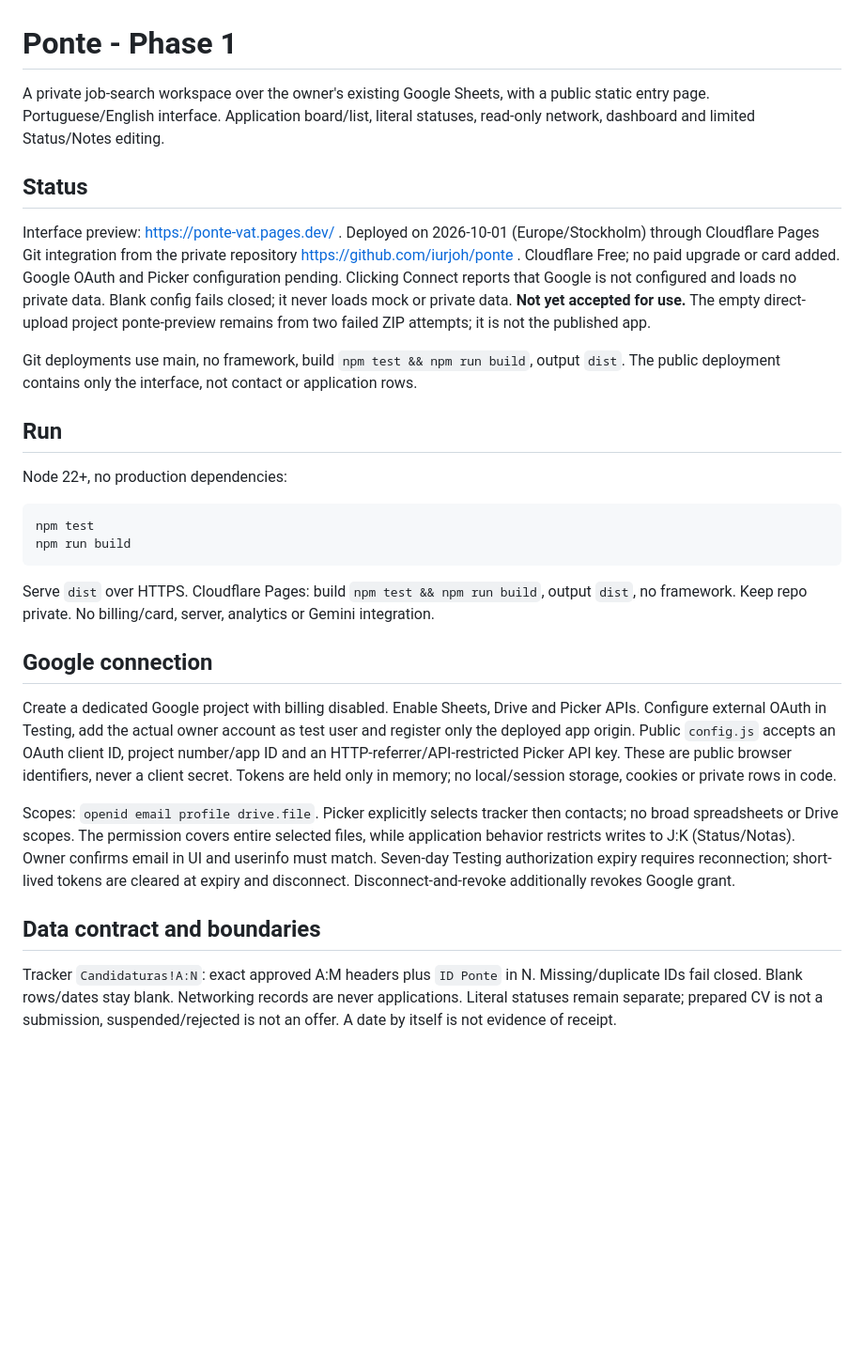
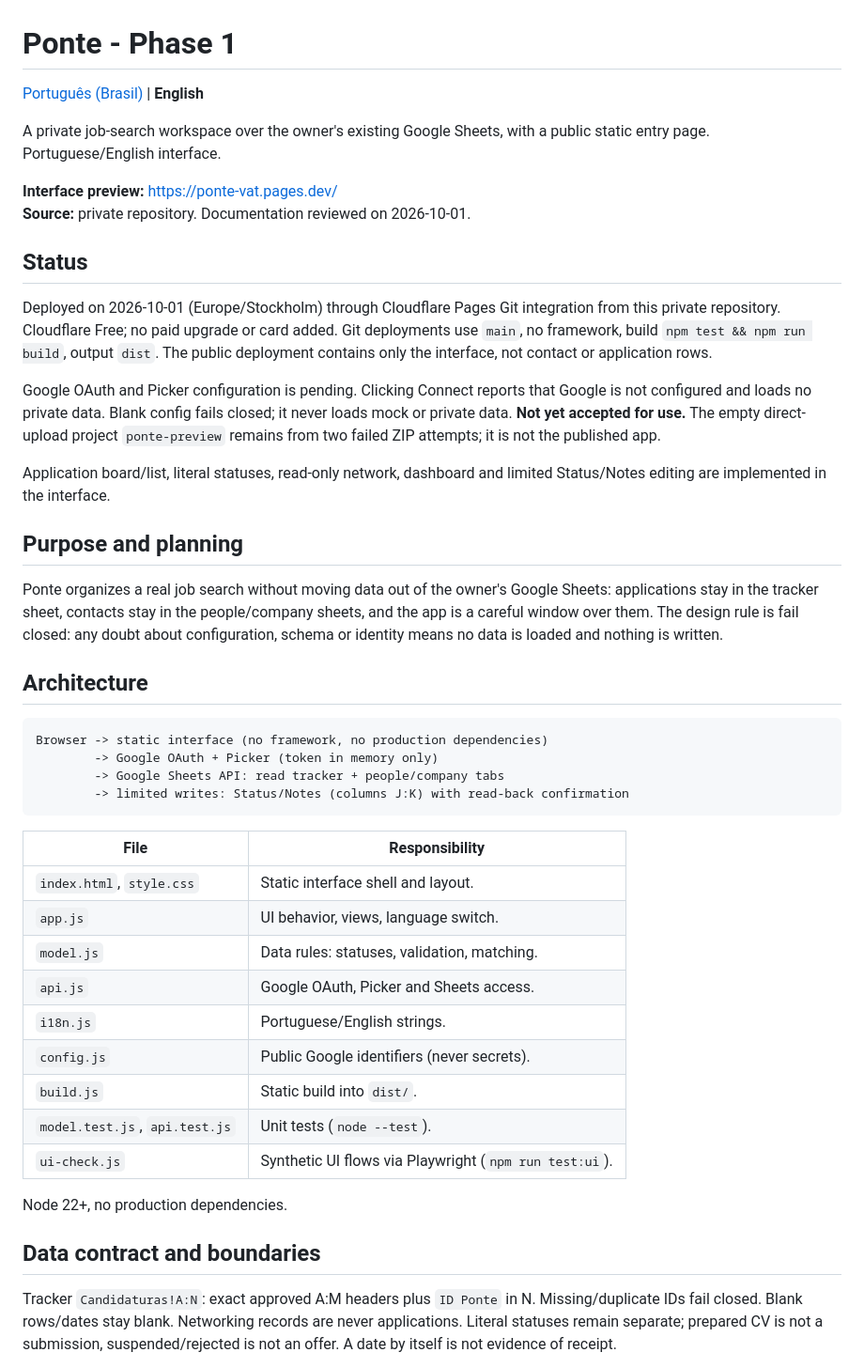
Before and after one commit to iurjoh/ponte, a Markdown page: README.md, the part around one of its changes. Shown at 94% size. Rendered like a GitHub page; blank space fills up the shorter version.

Commit message:
Restructure README into the portfolio standard with architecture and file map
Updated README with detailed project information, deployment status, and testing notes.

````diff
--- a/README.md
+++ b/README.md
@@ -1,26 +1,49 @@
 # Ponte - Phase 1
 
-A private job-search workspace over the owner's existing Google Sheets, with a public static entry page. Portuguese/English interface. Application board/list, literal statuses, read-only network, dashboard and limited Status/Notes editing.
+[Português (Brasil)](README.pt-BR.md) | **English**
+
+A private job-search workspace over the owner's existing Google Sheets, with a public static entry page. Portuguese/English interface.
+
+**Interface preview:** https://ponte-vat.pages.dev/
+**Source:** private repository. Documentation reviewed on 2026-10-01.
 
 ## Status
-Interface preview: https://ponte-vat.pages.dev/ . Deployed on 2026-10-01 (Europe/Stockholm) through Cloudflare Pages Git integration from the private repository https://github.com/iurjoh/ponte . Cloudflare Free; no paid upgrade or card added. Google OAuth and Picker configuration pending. Clicking Connect reports that Google is not configured and loads no private data. Blank config fails closed; it never loads mock or private data. **Not yet accepted for use.** The empty direct-upload project ponte-preview remains from two failed ZIP attempts; it is not the published app.
 
-Git deployments use main, no framework, build `npm test && npm run build`, output `dist`. The public deployment contains only the interface, not contact or application rows.
+Deployed on 2026-10-01 (Europe/Stockholm) through Cloudflare Pages Git integration from this private repository. Cloudflare Free; no paid upgrade or card added. Git deployments use `main`, no framework, build `npm test && npm run build`, output `dist`. The public deployment contains only the interface, not contact or application rows.
 
-## Run
-Node 22+, no production dependencies:
+Google OAuth and Picker configuration is pending. Clicking Connect reports that Google is not configured and loads no private data. Blank config fails closed; it never loads mock or private data. **Not yet accepted for use.** The empty direct-upload project `ponte-preview` remains from two failed ZIP attempts; it is not the published app.
+
+Application board/list, literal statuses, read-only network, dashboard and limited Status/Notes editing are implemented in the interface.
+
+## Purpose and planning
+
+Ponte organizes a real job search without moving data out of the owner's Google Sheets: applications stay in the tracker sheet, contacts stay in the people/company sheets, and the app is a careful window over them. The design rule is fail closed: any doubt about configuration, schema or identity means no data is loaded and nothing is written.
+
+## Architecture
+
+```text
+Browser -> static interface (no framework, no production dependencies)
+        -> Google OAuth + Picker (token in memory only)
+        -> Google Sheets API: read tracker + people/company tabs
+        -> limited writes: Status/Notes (columns J:K) with read-back confirmation
 ```
-npm test
-npm run build
-```
-Serve `dist` over HTTPS. Cloudflare Pages: build `npm test && npm run build`, output `dist`, no framework. Keep repo private. No billing/card, server, analytics or Gemini integration.
 
-## Google connection
-Create a dedicated Google project with billing disabled. Enable Sheets, Drive and Picker APIs. Configure external OAuth in Testing, add the actual owner account as test user and register only the deployed app origin. Public `config.js` accepts an OAuth client ID, project number/app ID and an HTTP-referrer/API-restricted Picker API key. These are public browser identifiers, never a client secret. Tokens are held only in memory; no local/session storage, cookies or private rows in code.
+| File | Responsibility |
+| --- | --- |
+| `index.html`, `style.css` | Static interface shell and layout. |
+| `app.js` | UI behavior, views, language switch. |
+| `model.js` | Data rules: statuses, validation, matching. |
+| `api.js` | Google OAuth, Picker and Sheets access. |
+| `i18n.js` | Portuguese/English strings. |
+| `config.js` | Public Google identifiers (never secrets). |
+| `build.js` | Static build into `dist/`. |
+| `model.test.js`, `api.test.js` | Unit tests (`node --test`). |
+| `ui-check.js` | Synthetic UI flows via Playwright (`npm run test:ui`). |
 
-Scopes: `openid email profile drive.file`. Picker explicitly selects tracker then contacts; no broad spreadsheets or Drive scopes. The permission covers entire selected files, while application behavior restricts writes to J:K (Status/Notas). Owner confirms email in UI and userinfo must match. Seven-day Testing authorization expiry requires reconnection; short-lived tokens are cleared at expiry and disconnect. Disconnect-and-revoke additionally revokes Google grant.
+Node 22+, no production dependencies.
 
 ## Data contract and boundaries
+
 Tracker `Candidaturas!A:N`: exact approved A:M headers plus `ID Ponte` in N. Missing/duplicate IDs fail closed. Blank rows/dates stay blank. Networking records are never applications. Literal statuses remain separate; prepared CV is not a submission, suspended/rejected is not an offer. A date by itself is not evidence of receipt.
 
 Contacts originally used `Contatos!A:K`, later `Pessoas - geral` plus three per-company tabs. On 2026-09-30 all 10 per-company contacts were checked against `Pessoas - geral` before the Example Corp A/Example Agency/Example Corp B tabs were deleted under the owner's instruction as redundant, keeping only `Pessoas - geral` (A:K, unchanged headers) and `Empresas` (A:O). The network now reads only those two tabs and offers two views: Pessoas (individual contacts with represented company/entity from the Empresa column) and Empresas (company cards that also list the mapped people working there, matched by normalized name/prefix between the company name and each contact's Empresa, plus their contact links). It does not deduplicate contacts or infer relationships beyond that name match. No contact-sheet mutation. Legacy Contatos is accepted only when Pessoas - geral is absent; Empresas is optional.
````
Also changed, not shown: other parts of README.md (+36 -7 lines).
